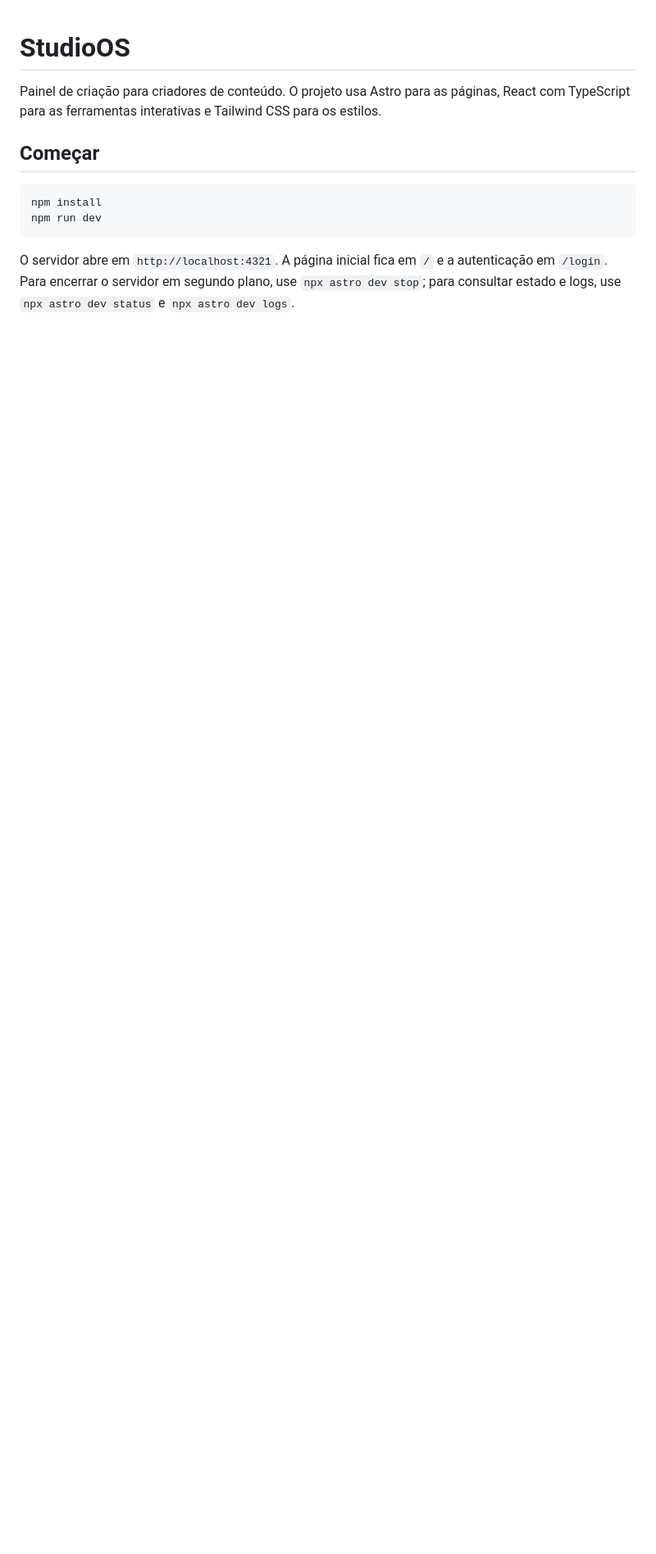
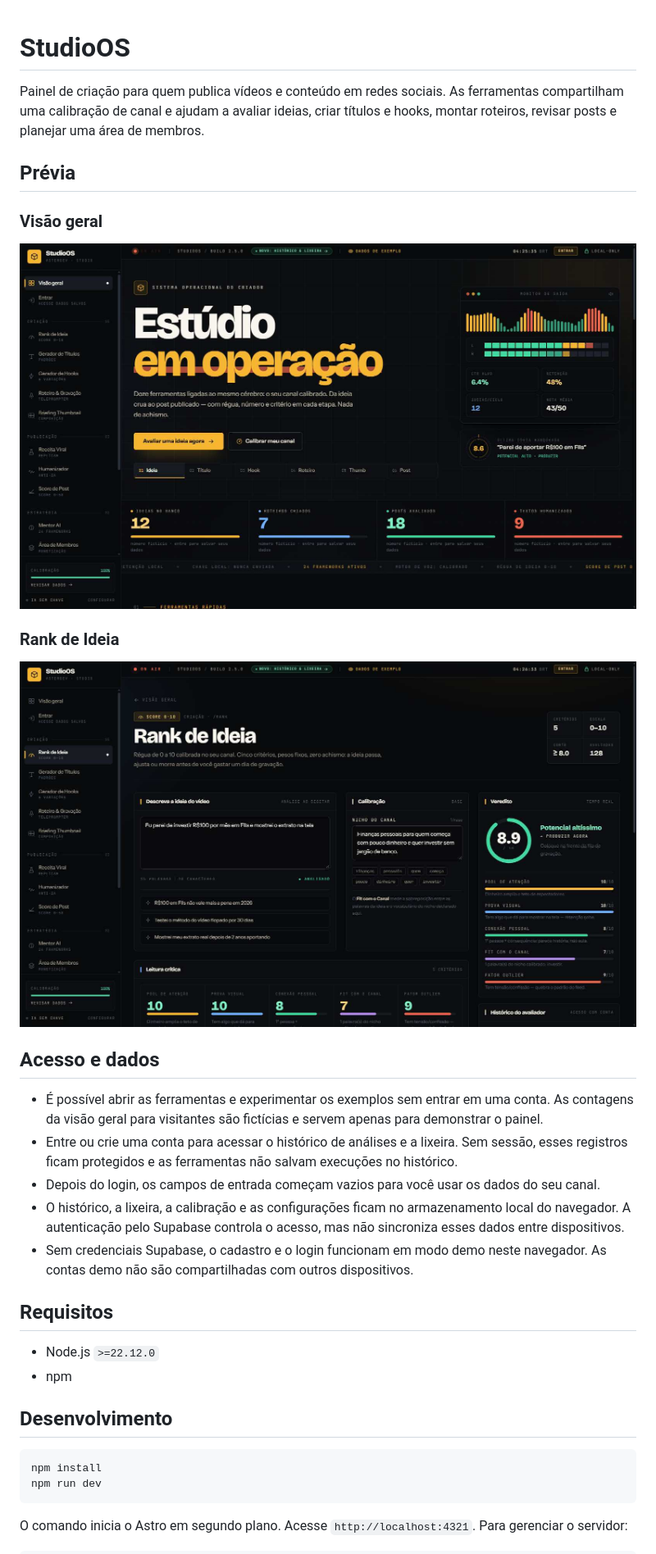
Before and after one commit to zAstergun/StudioOS, a Markdown page: README.md, the part around one of its changes. Shown at 82% size. Rendered like a GitHub page; pictures changed too: docs/images/studioos-rank-de-ideia.jpg (added), docs/images/studioos-visao-geral.jpg (added); blank space fills up the shorter version.

````diff
--- a/README.md
+++ b/README.md
@@ -1,13 +1,36 @@
 # StudioOS
 
-Painel de criação para criadores de conteúdo. O projeto usa Astro para as páginas, React com TypeScript para as ferramentas interativas e Tailwind CSS para os estilos.
+Painel de criação para quem publica vídeos e conteúdo em redes sociais. As ferramentas compartilham uma calibração de canal e ajudam a avaliar ideias, criar títulos e hooks, montar roteiros, revisar posts e planejar uma área de membros.
 
-## Começar
+## Prévia
+
+### Visão geral
+
+![Visão geral do StudioOS em modo visitante, com contagens fictícias de demonstração](docs/images/studioos-visao-geral.jpg)
+
+### Rank de Ideia
+
+![Rank de Ideia com campos de exemplo e avaliação por critérios](docs/images/studioos-rank-de-ideia.jpg)
+
+## Acesso e dados
+
+- É possível abrir as ferramentas e experimentar os exemplos sem entrar em uma conta. As contagens da visão geral para visitantes são fictícias e servem apenas para demonstrar o painel.
+- Entre ou crie uma conta para acessar o histórico de análises e a lixeira. Sem sessão, esses registros ficam protegidos e as ferramentas não salvam execuções no histórico.
+- Depois do login, os campos de entrada começam vazios para você usar os dados do seu canal.
+- O histórico, a lixeira, a calibração e as configurações ficam no armazenamento local do navegador. A autenticação pelo Supabase controla o acesso, mas não sincroniza esses dados entre dispositivos.
+- Sem credenciais Supabase, o cadastro e o login funcionam em modo demo neste navegador. As contas demo não são compartilhadas com outros dispositivos.
+
+## Requisitos
+
+- Node.js `>=22.12.0`
+- npm
+
+## Desenvolvimento
 
 ```sh
 npm install
 npm run dev
 ```
 
-O servidor abre em `http://localhost:4321`. A página inicial fica em `/` e a autenticação em `/login`. Para encerrar o servidor em segundo plano, use `npx astro dev stop`; para consultar estado e logs, use `npx astro dev status` e `npx astro dev logs`.
+O comando inicia o Astro em segundo plano. Acesse `http://localhost:4321`. Para gerenciar o servidor:
 
````
Also changed, not shown: other parts of README.md (+37 -12 lines), 6 other files.
